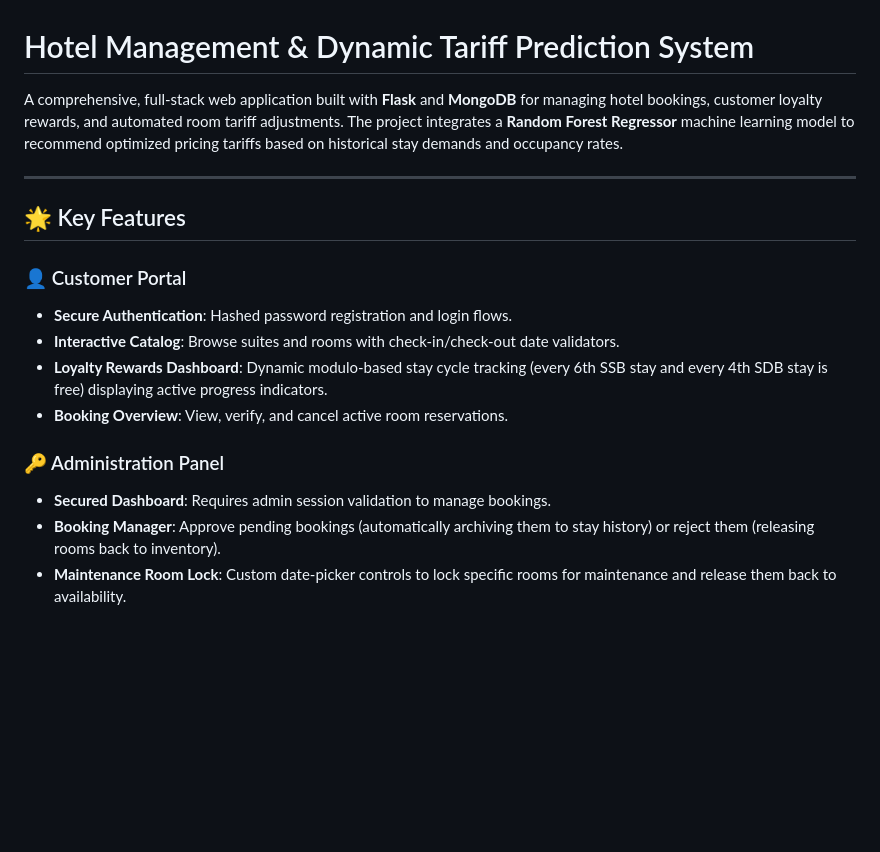
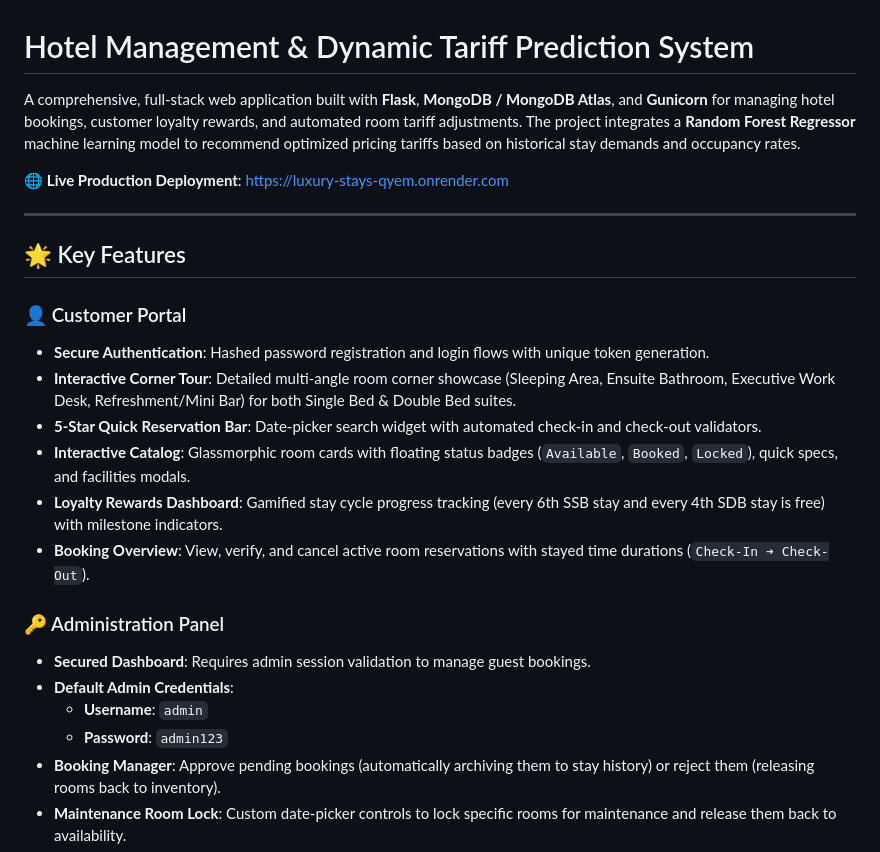
Before and after one commit to abisheck-117/Luxury-Stays, a Markdown page: README.md, the part around one of its changes. Rendered like a GitHub page; blank space fills up the shorter version.

```diff
--- a/README.md
+++ b/README.md
@@ -1,19 +1,26 @@
 # Hotel Management & Dynamic Tariff Prediction System
 
-A comprehensive, full-stack web application built with **Flask** and **MongoDB** for managing hotel bookings, customer loyalty rewards, and automated room tariff adjustments. The project integrates a **Random Forest Regressor** machine learning model to recommend optimized pricing tariffs based on historical stay demands and occupancy rates.
+A comprehensive, full-stack web application built with **Flask**, **MongoDB / MongoDB Atlas**, and **Gunicorn** for managing hotel bookings, customer loyalty rewards, and automated room tariff adjustments. The project integrates a **Random Forest Regressor** machine learning model to recommend optimized pricing tariffs based on historical stay demands and occupancy rates.
+
+🌐 **Live Production Deployment**: [https://luxury-stays-qyem.onrender.com](https://luxury-stays-qyem.onrender.com)
 
 ---
 
 ## 🌟 Key Features
 
 ### 👤 Customer Portal
-*   **Secure Authentication**: Hashed password registration and login flows.
-*   **Interactive Catalog**: Browse suites and rooms with check-in/check-out date validators.
-*   **Loyalty Rewards Dashboard**: Dynamic modulo-based stay cycle tracking (every 6th SSB stay and every 4th SDB stay is free) displaying active progress indicators.
-*   **Booking Overview**: View, verify, and cancel active room reservations.
+*   **Secure Authentication**: Hashed password registration and login flows with unique token generation.
+*   **Interactive Corner Tour**: Detailed multi-angle room corner showcase (Sleeping Area, Ensuite Bathroom, Executive Work Desk, Refreshment/Mini Bar) for both Single Bed & Double Bed suites.
+*   **5-Star Quick Reservation Bar**: Date-picker search widget with automated check-in and check-out validators.
+*   **Interactive Catalog**: Glassmorphic room cards with floating status badges (`Available`, `Booked`, `Locked`), quick specs, and facilities modals.
+*   **Loyalty Rewards Dashboard**: Gamified stay cycle progress tracking (every 6th SSB stay and every 4th SDB stay is free) with milestone indicators.
+*   **Booking Overview**: View, verify, and cancel active room reservations with stayed time durations (`Check-In ➔ Check-Out`).
 
 ### 🔑 Administration Panel
-*   **Secured Dashboard**: Requires admin session validation to manage bookings.
+*   **Secured Dashboard**: Requires admin session validation to manage guest bookings.
+*   **Default Admin Credentials**:
+    *   **Username**: `admin`
+    *   **Password**: `admin123`
 *   **Booking Manager**: Approve pending bookings (automatically archiving them to stay history) or reject them (releasing rooms back to inventory).
 *   **Maintenance Room Lock**: Custom date-picker controls to lock specific rooms for maintenance and release them back to availability.
 *   **User Registry Manager**: View user stay statistics, frequency profiles, and delete inactive records.
```
Also changed, not shown: other parts of README.md (+19 -9 lines).
